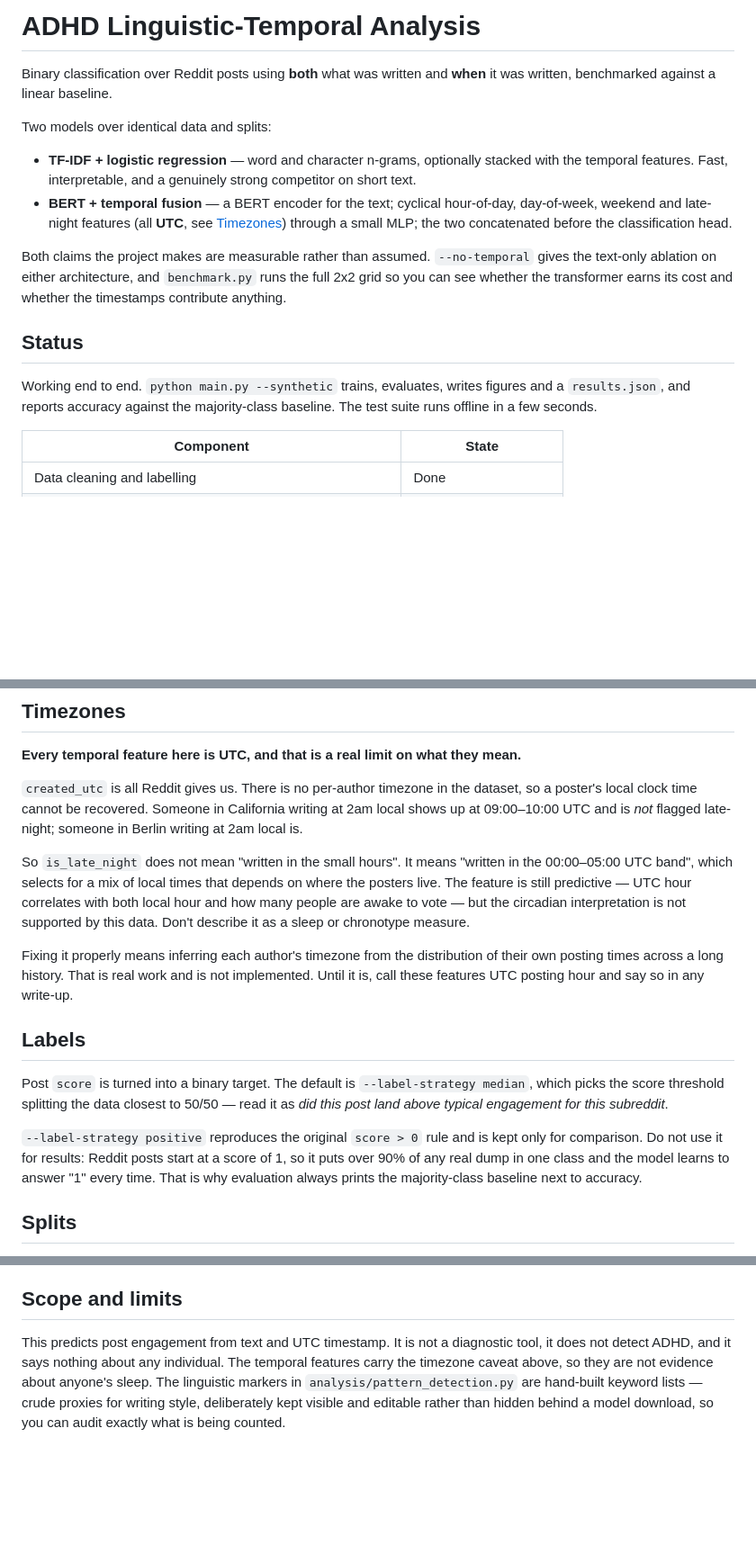
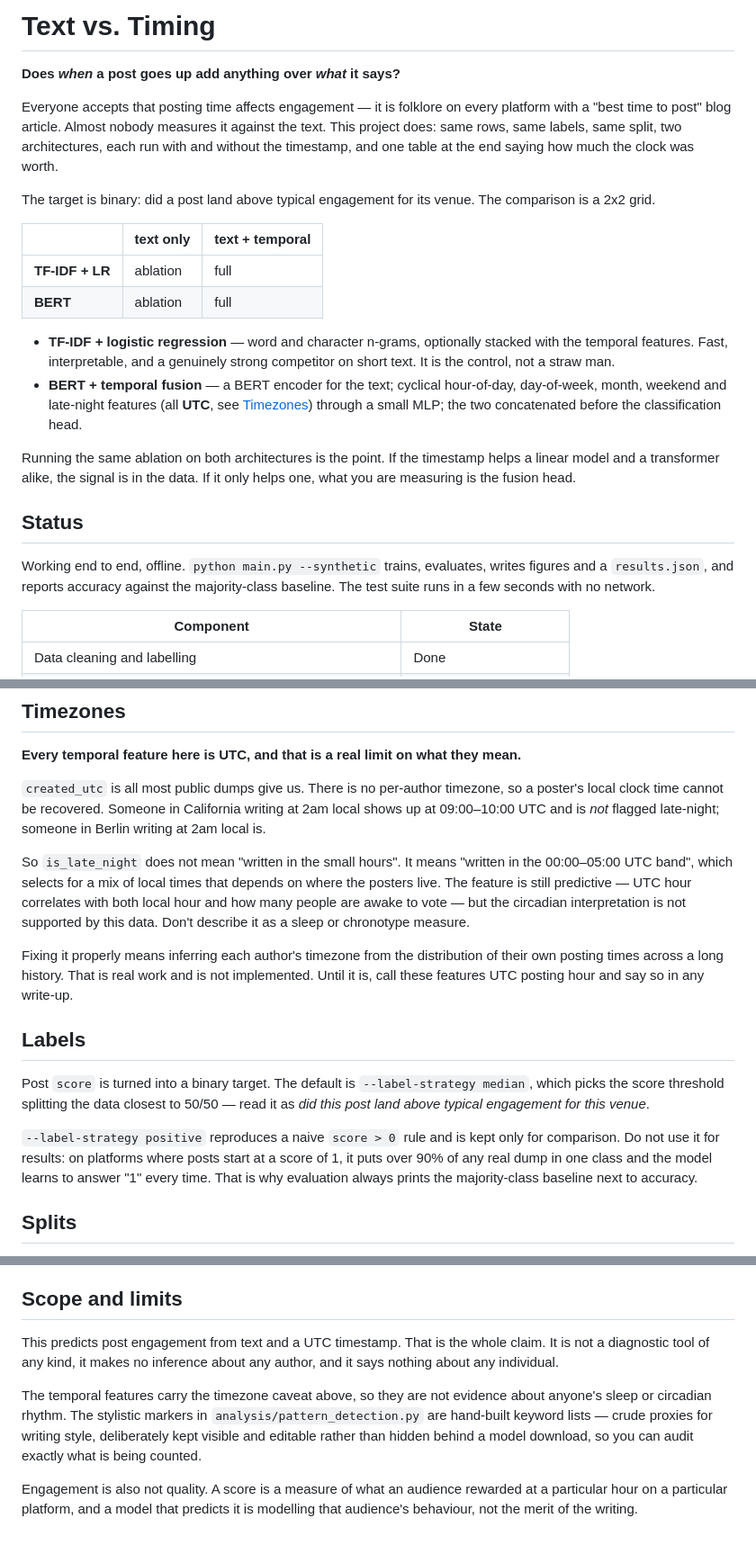
Before and after one commit to yougijain/ADHD_BERT_LinguisticTemporal_Analysis, a Markdown page: README.md, 3 parts joined by grey strips. Shown at 90% size. GitHub-like rendering; blank space fills up the shorter version.

```diff
--- a/README.md
+++ b/README.md
@@ -1,28 +1,38 @@
-# ADHD Linguistic-Temporal Analysis
+# Text vs. Timing
 
-Binary classification over Reddit posts using **both** what was written and
-**when** it was written, benchmarked against a linear baseline.
+**Does *when* a post goes up add anything over *what* it says?**
 
-Two models over identical data and splits:
+Everyone accepts that posting time affects engagement — it is folklore on every
+platform with a "best time to post" blog article. Almost nobody measures it
+against the text. This project does: same rows, same labels, same split, two
+architectures, each run with and without the timestamp, and one table at the end
+saying how much the clock was worth.
+
+The target is binary: did a post land above typical engagement for its venue.
+The comparison is a 2x2 grid.
+
+|                  | text only | text + temporal |
+|------------------|-----------|-----------------|
+| **TF-IDF + LR**  | ablation  | full            |
+| **BERT**         | ablation  | full            |
 
 - **TF-IDF + logistic regression** — word and character n-grams, optionally
   stacked with the temporal features. Fast, interpretable, and a genuinely
-  strong competitor on short text.
+  strong competitor on short text. It is the control, not a straw man.
 - **BERT + temporal fusion** — a BERT encoder for the text; cyclical
-  hour-of-day, day-of-week, weekend and late-night features (all **UTC**, see
-  [Timezones](#timezones)) through a small MLP; the two concatenated before the
-  classification head.
+  hour-of-day, day-of-week, month, weekend and late-night features (all
+  **UTC**, see [Timezones](#timezones)) through a small MLP; the two
+  concatenated before the classification head.
 
-Both claims the project makes are measurable rather than assumed. `--no-temporal`
-gives the text-only ablation on either architecture, and `benchmark.py` runs the
-full 2x2 grid so you can see whether the transformer earns its cost and whether
-the timestamps contribute anything.
+Running the same ablation on both architectures is the point. If the timestamp
+helps a linear model and a transformer alike, the signal is in the data. If it
+only helps one, what you are measuring is the fusion head.
 
 ## Status
 
-Working end to end. `python main.py --synthetic` trains, evaluates, writes
-figures and a `results.json`, and reports accuracy against the majority-class
-baseline. The test suite runs offline in a few seconds.
+Working end to end, offline. `python main.py --synthetic` trains, evaluates,
+writes figures and a `results.json`, and reports accuracy against the
+majority-class baseline. The test suite runs in a few seconds with no network.
 
 | Component | State |
 |---|---|
@@ -231,9 +247,9 @@ be compared the same way once real BERT weights are available.
 **Every temporal feature here is UTC, and that is a real limit on what they
 mean.**
 
-`created_utc` is all Reddit gives us. There is no per-author timezone in the
-dataset, so a poster's local clock time cannot be recovered. Someone in
-California writing at 2am local shows up at 09:00–10:00 UTC and is *not* flagged
+`created_utc` is all most public dumps give us. There is no per-author timezone,
+so a poster's local clock time cannot be recovered. Someone in California
+writing at 2am local shows up at 09:00–10:00 UTC and is *not* flagged
 late-night; someone in Berlin writing at 2am local is.
 
 So `is_late_night` does not mean "written in the small hours". It means "written
@@ -252,13 +268,13 @@ write-up.
 
 Post `score` is turned into a binary target. The default is `--label-strategy
 median`, which picks the score threshold splitting the data closest to 50/50 —
-read it as *did this post land above typical engagement for this subreddit*.
+read it as *did this post land above typical engagement for this venue*.
 
-`--label-strategy positive` reproduces the original `score > 0` rule and is kept
-only for comparison. Do not use it for results: Reddit posts start at a score of
-1, so it puts over 90% of any real dump in one class and the model learns to
-answer "1" every time. That is why evaluation always prints the majority-class
-baseline next to accuracy.
+`--label-strategy positive` reproduces a naive `score > 0` rule and is kept only
+for comparison. Do not use it for results: on platforms where posts start at a
+score of 1, it puts over 90% of any real dump in one class and the model learns
+to answer "1" every time. That is why evaluation always prints the
+majority-class baseline next to accuracy.
 
 ## Splits
 
@@ -348,11 +364,16 @@ half of a write-up.
 
 ## Scope and limits
 
-This predicts post engagement from text and UTC timestamp. It is not a
-diagnostic tool, it does not detect ADHD, and it says nothing about any
-individual. The temporal features carry the timezone caveat above, so they are
-not evidence about anyone's sleep. The
-linguistic markers in `analysis/pattern_detection.py` are hand-built keyword
-lists — crude proxies for writing style, deliberately kept visible and editable
-rather than hidden behind a model download, so you can audit exactly what is
-being counted.
+This predicts post engagement from text and a UTC timestamp. That is the whole
+claim. It is not a diagnostic tool of any kind, it makes no inference about any
+author, and it says nothing about any individual.
+
+The temporal features carry the timezone caveat above, so they are not evidence
+about anyone's sleep or circadian rhythm. The stylistic markers in
+`analysis/pattern_detection.py` are hand-built keyword lists — crude proxies for
+writing style, deliberately kept visible and editable rather than hidden behind
+a model download, so you can audit exactly what is being counted.
+
+Engagement is also not quality. A score is a measure of what an audience
+rewarded at a particular hour on a particular platform, and a model that
+predicts it is modelling that audience's behaviour, not the merit of the writing.
```
Also changed, not shown: other parts of README.md (+58 -52 lines).
